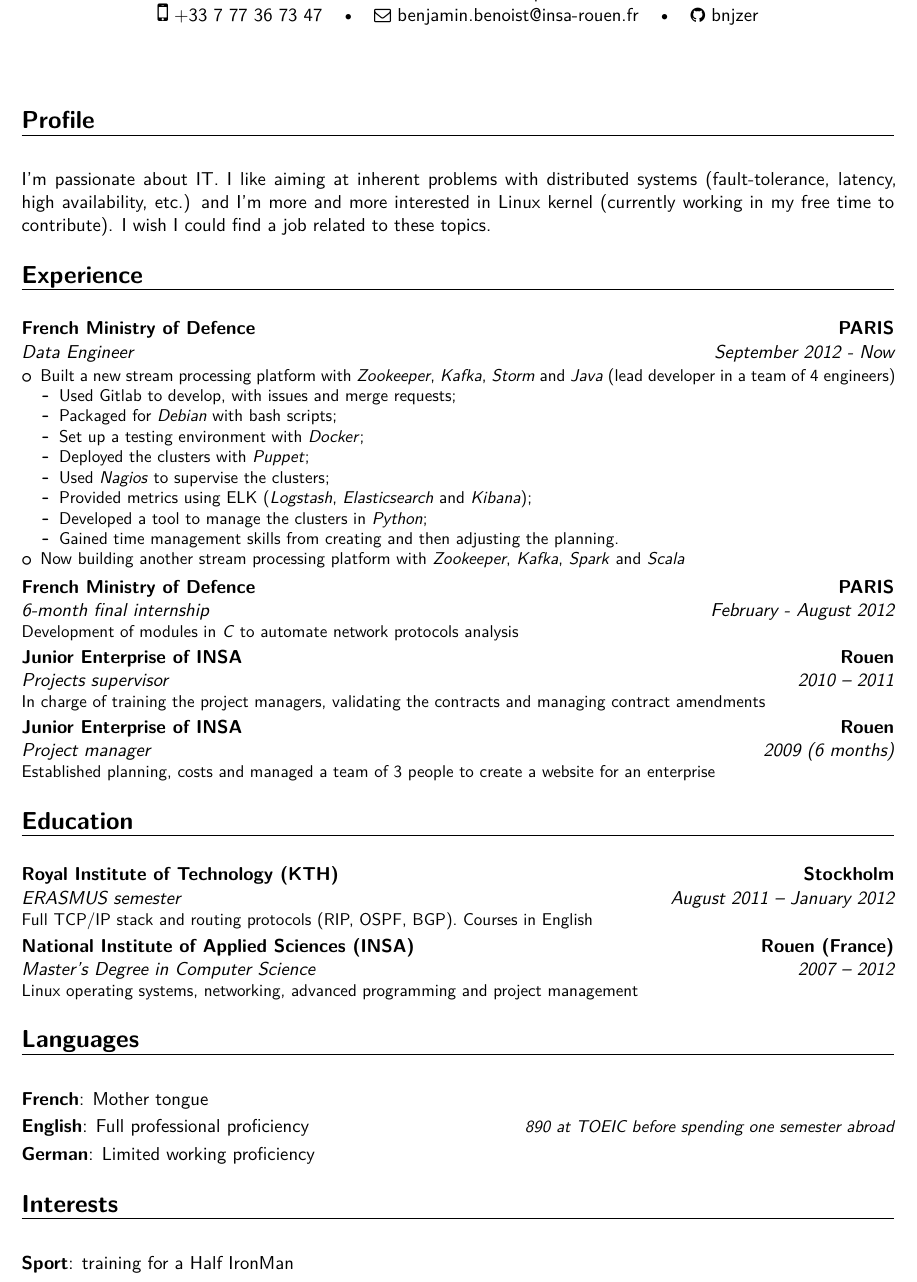
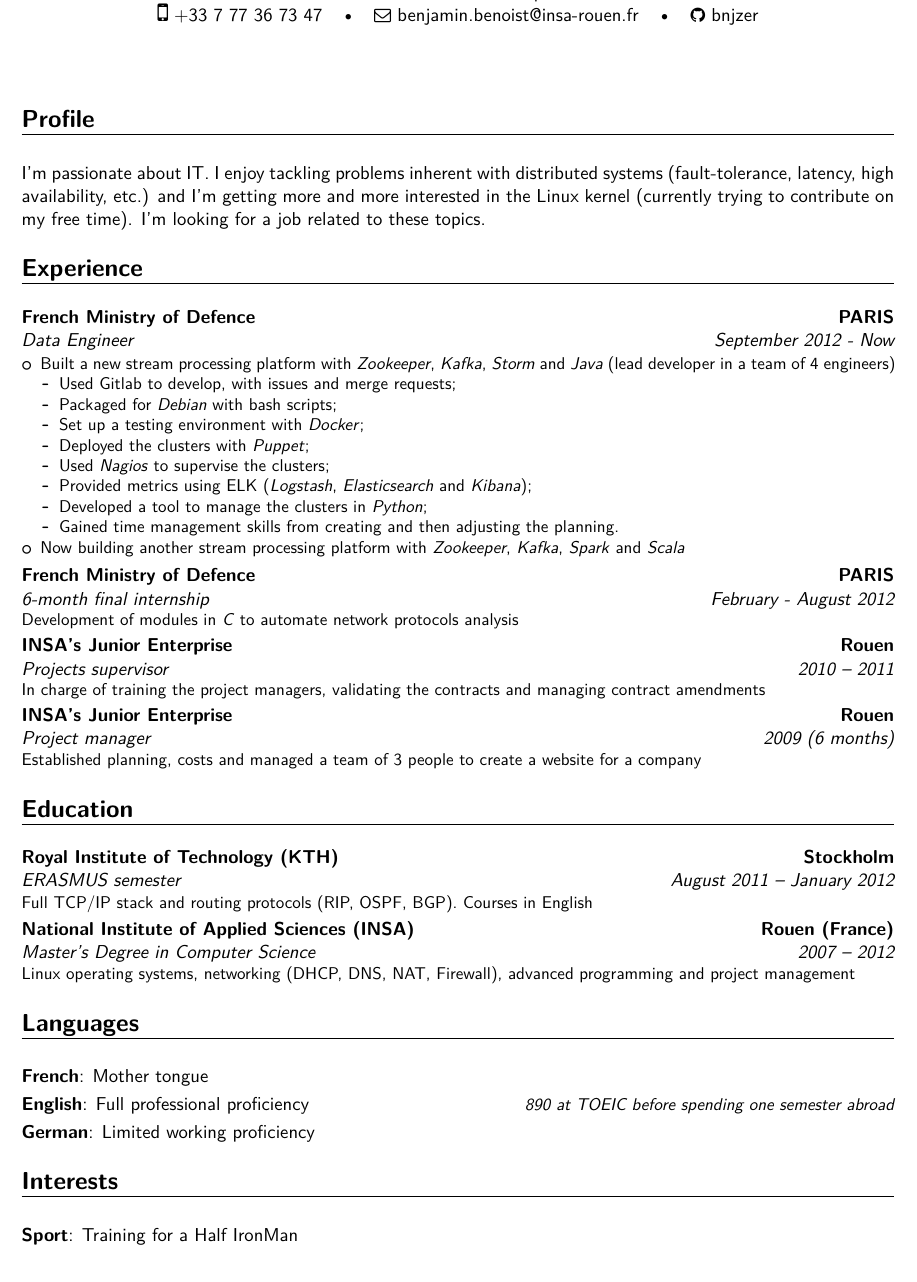
Before and after one commit to bnjzer/resume, a LaTeX CV (resume.tex): part of page 1 of 2 before the commit and part of the page after it, cut so that both start at the same text. Compiled offline with XeLaTeX.

Commit message:
first version ok

```diff
--- a/resume.tex
+++ b/resume.tex
@@ -15,7 +15,7 @@
 
 % adjust the page margins
 %\usepackage[scale=0.75]{geometry}
-\usepackage[vmargin=1.3cm,hmargin=1.5cm]{geometry}
+\usepackage[vmargin=1.0cm,hmargin=1.5cm]{geometry}
 %\setlength{\hintscolumnwidth}{3cm}                % if you want to change the width of the column with the dates
 %\setlength{\makecvheadnamewidth}{10cm}            % for the 'classic' style, if you want to force the width allocated to your name and avoid line breaks. be careful though, the length is normally calculated to avoid any overlap with your personal info; use this at your own typographical risks...
 
@@ -52,12 +52,12 @@
 \makecvtitle
 
 \section{Profile}
-\vspace{1em}
+\vspace{0.7em}
 
-  I'm passionate about IT. I like aiming at inherent problems with distributed systems (fault-tolerance, latency, high availability, etc.) and I'm more and more interested in Linux kernel (currently working in my free time to contribute). I wish I could find a job related to these topics.
+I'm passionate about IT. I enjoy tackling problems inherent with distributed systems (fault-tolerance, latency, high availability, etc.) and I'm getting more and more interested in the Linux kernel (currently trying to contribute on my free time). I'm looking for a job related to these topics.
 
 \section{Experience}
-\vspace{1em}
+\vspace{0.7em}
 
   \cventry{September 2012 - Now}{Data Engineer}{French Ministry of Defence}{PARIS}{}{
 \begin{itemize}%
@@ -77,29 +77,29 @@
 
 \cventry{February - August 2012}{6-month final internship}{French Ministry of Defence}{PARIS}{}{Development of modules in \textit{C} to automate network protocols analysis}
 
-\cventry{2010 -- 2011}{Projects supervisor}{Junior Enterprise of INSA}{Rouen}{}{In charge of training the project managers, validating the contracts and managing contract amendments}
+\cventry{2010 -- 2011}{Projects supervisor}{INSA's Junior Enterprise}{Rouen}{}{In charge of training the project managers, validating the contracts and managing contract amendments}
 
-\cventry{2009 (6 months)}{Project manager}{Junior Enterprise of INSA}{Rouen}{}{Established planning, costs and managed a team of 3 people to create a website for an enterprise}
+\cventry{2009 (6 months)}{Project manager}{INSA's Junior Enterprise}{Rouen}{}{Established planning, costs and managed a team of 3 people to create a website for a company}
 
 \section{Education}
-\vspace{1em}
+\vspace{0.7em}
 
 \cventry{August 2011 -- January 2012}{ERASMUS semester}{Royal Institute of Technology (KTH)}{Stockholm}{}{Full TCP/IP stack and routing protocols (RIP, OSPF, BGP). Courses in English}  % arguments 3 to 6 can be left empty
-\cventry{2007 -- 2012}{Master’s Degree in Computer Science}{National Institute of Applied Sciences (INSA)}{Rouen (France)}{}{Linux operating systems, networking, advanced programming and project management}
+\cventry{2007 -- 2012}{Master’s Degree in Computer Science}{National Institute of Applied Sciences (INSA)}{Rouen (France)}{}{Linux operating systems, networking (DHCP, DNS, NAT, Firewall), advanced programming and project management}
 
 \section{Languages}
-\vspace{1em}
+\vspace{0.7em}
 
 \cvitemwithcomment{French}{Mother tongue}{}
 \cvitemwithcomment{English}{Full professional proficiency}{890 at TOEIC before spending one semester abroad}
 \cvitemwithcomment{German}{Limited working proficiency}{}
 
 \section{Interests}
-\vspace{1em}
+\vspace{0.7em}
 
-\cvitem{Sport}{training for a Half IronMan}
-\cvitem{Travelling}{at least 3 trips abroad per year for the last 4 years}
-\cvitem{Nature}{love hiking and hanging around in wild places}
+\cvitem{Sport}{Training for a Half IronMan}
+\cvitem{Travelling}{At least 3 trips abroad per year for the last 4 years}
+\cvitem{Nature}{Love hiking and hanging around in wild places}
 
 \clearpage
 %-----       letter       ---------------------------------------------------------
```
